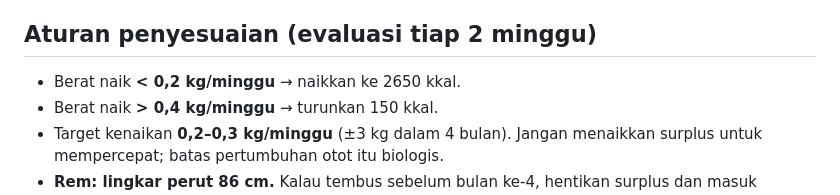
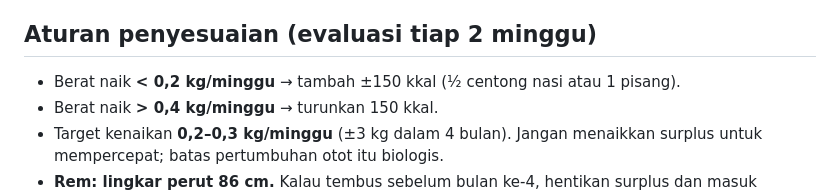
Before and after one commit to syarifmhidayatullah/gym-program, a Markdown page: body.md, the part around the change. Drawn GitHub-style.

```diff
--- a/body.md
+++ b/body.md
@@ -28,7 +28,7 @@ Setelah bulk: cutting 8–10 minggu ke ±67–68 kg di body fat 15–16%, atau m
 
 ## Aturan penyesuaian (evaluasi tiap 2 minggu)
 
-- Berat naik **< 0,2 kg/minggu** → naikkan ke 2650 kkal.
+- Berat naik **< 0,2 kg/minggu** → tambah ±150 kkal (½ centong nasi atau 1 pisang).
 - Berat naik **> 0,4 kg/minggu** → turunkan 150 kkal.
 - Target kenaikan **0,2–0,3 kg/minggu** (±3 kg dalam 4 bulan). Jangan menaikkan surplus untuk mempercepat; batas pertumbuhan otot itu biologis.
 - **Rem: lingkar perut 86 cm.** Kalau tembus sebelum bulan ke-4, hentikan surplus dan masuk maintenance.
```
Also changed, not shown: CLAUDE.md (added, +33 -0 lines), program.md (+4 -1 lines).
